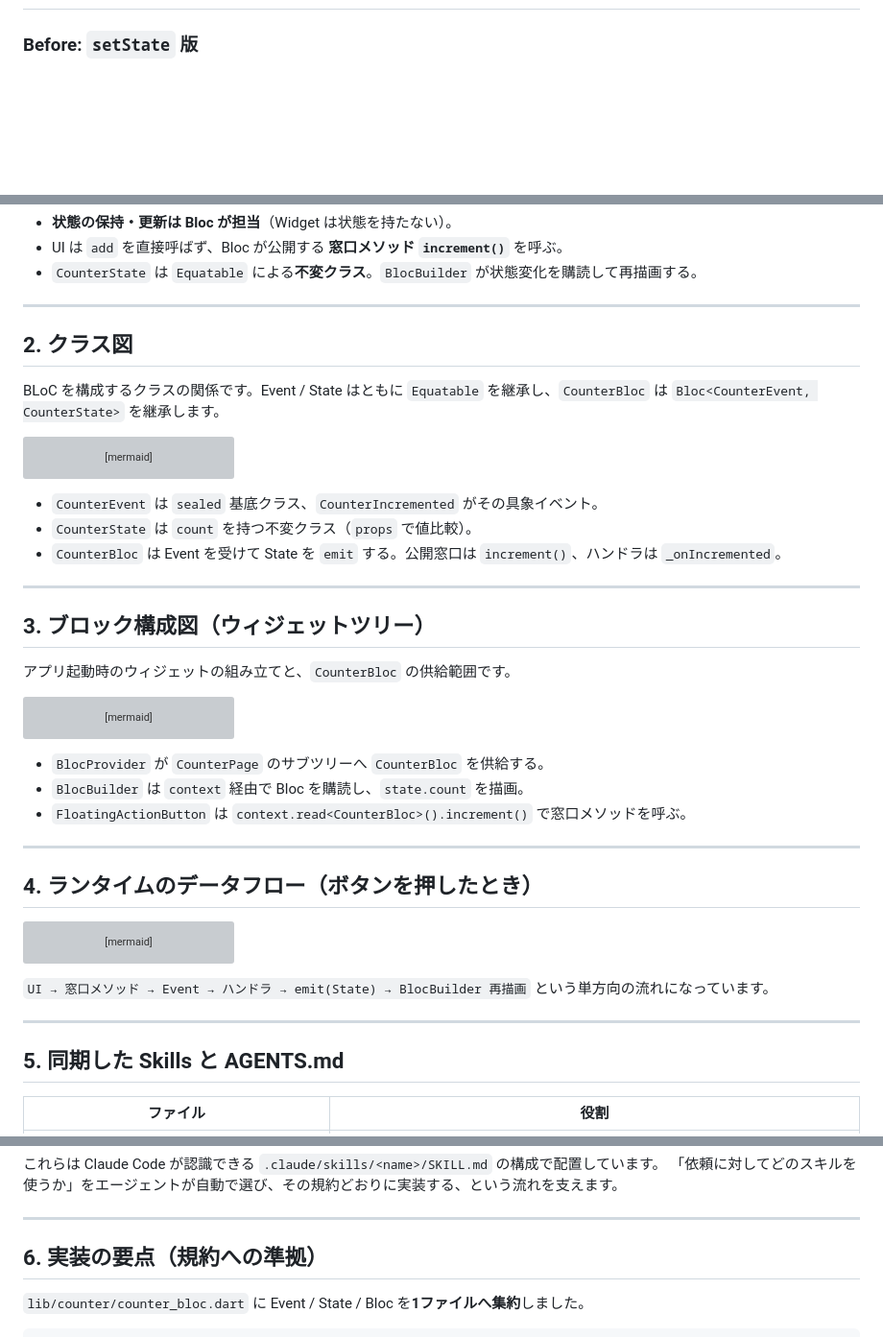
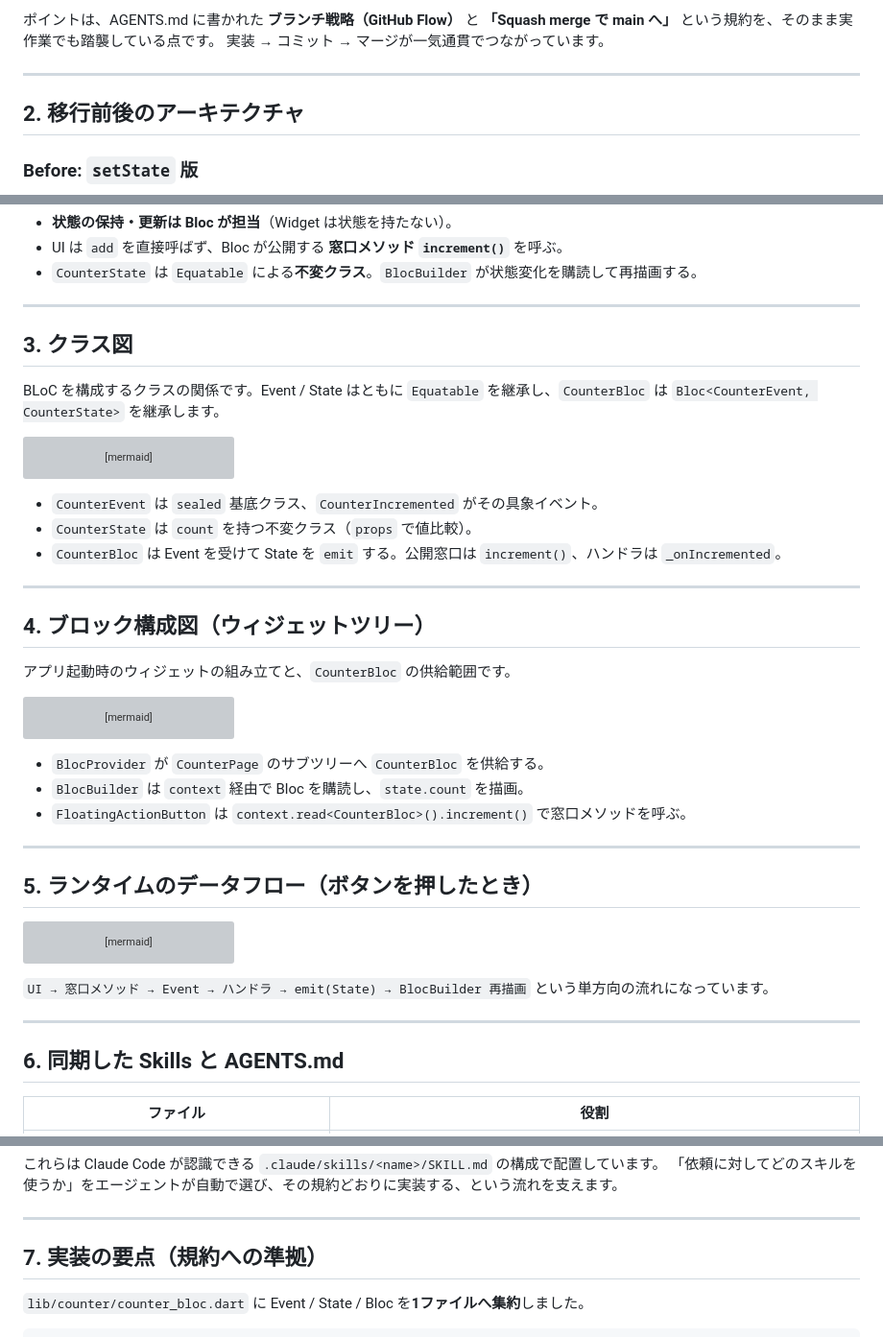
Before and after one commit to yuuya-1205/flutterp-test-develop, a Markdown page: docs/articles/bloc-migration-with-claude-code.md, 3 parts joined by grey strips. Shown at 96% size. Rendered like a GitHub page; blank space fills up the shorter version; grey boxes are pictures that could not be loaded.

````diff
--- a/docs/articles/bloc-migration-with-claude-code.md
+++ b/docs/articles/bloc-migration-with-claude-code.md
@@ -17,3 +32,9 @@
+ポイントは、AGENTS.md に書かれた **ブランチ戦略（GitHub Flow）** と **「Squash merge で main へ」** という規約を、そのまま実作業でも踏襲している点です。
+実装 → コミット → マージが一気通貫でつながっています。
+
+---
+
+## 2. 移行前後のアーキテクチャ
 
 ### Before: `setState` 版
 
@@ -49,7 +70,7 @@ flowchart LR
 
 ---
 
-## 2. クラス図
+## 3. クラス図
 
 BLoC を構成するクラスの関係です。Event / State はともに `Equatable` を継承し、`CounterBloc` は `Bloc<CounterEvent, CounterState>` を継承します。
 
@@ -100,7 +121,7 @@ classDiagram
 
 ---
 
-## 3. ブロック構成図（ウィジェットツリー）
+## 4. ブロック構成図（ウィジェットツリー）
 
 アプリ起動時のウィジェットの組み立てと、`CounterBloc` の供給範囲です。
 
@@ -129,7 +150,7 @@ flowchart TD
 
 ---
 
-## 4. ランタイムのデータフロー（ボタンを押したとき）
+## 5. ランタイムのデータフロー（ボタンを押したとき）
 
 ```mermaid
 sequenceDiagram
@@ -152,7 +173,7 @@ sequenceDiagram
 
 ---
 
-## 5. 同期した Skills と AGENTS.md
+## 6. 同期した Skills と AGENTS.md
 
 | ファイル | 役割 |
 | --- | --- |
@@ -167,7 +188,7 @@ sequenceDiagram
 
 ---
 
-## 6. 実装の要点（規約への準拠）
+## 7. 実装の要点（規約への準拠）
 
 `lib/counter/counter_bloc.dart` に Event / State / Bloc を**1ファイルへ集約**しました。
 
````
Also changed, not shown: other parts of docs/articles/bloc-migration-with-claude-code.md (+17 -2 lines).
